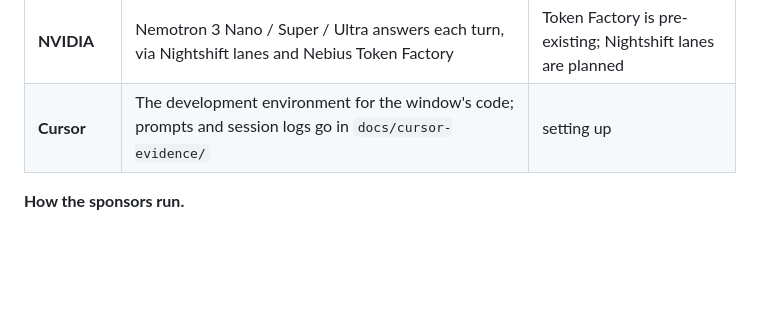
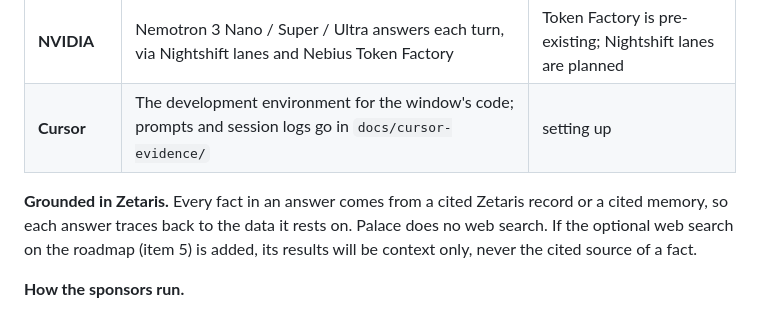
Before and after one commit to jphein/palace, a Markdown page: README.md, the part around the change. Rendered like a GitHub page; blank space fills up the shorter version.

Commit message:
docs(open-agent): state that every answer is grounded in a cited Zetaris record or memory (#7)
Zetaris's build-patterns mail (10/23) names 'ground every answer in Zetaris' as
pattern 1. Palace already works that way and does no web search; the README
now says so, and that any future web search is context only, never a cited source.

Co-authored-by: Claude Opus 5.5 <noreply@anthropic.com>

```diff
--- a/README.md
+++ b/README.md
@@ -112,6 +112,10 @@ This `public` branch is also the Open Agent Hackathon entry. The window opened o
 | **NVIDIA** | Nemotron 3 Nano / Super / Ultra answers each turn, via Nightshift lanes and Nebius Token Factory | Token Factory is pre-existing; Nightshift lanes are planned |
 | **Cursor** | The development environment for the window's code; prompts and session logs go in `docs/cursor-evidence/` | setting up |
 
+**Grounded in Zetaris.** Every fact in an answer comes from a cited Zetaris record or a cited memory, so each answer
+traces back to the data it rests on. Palace does no web search. If the optional web search on the roadmap (item 5) is
+added, its results will be context only, never the cited source of a fact.
+
 **How the sponsors run.**
 - **Zetaris** runs locally, from the participant Docker bundle on our own hardware: a separate machine on the home
   network, which Palace reaches over Zetaris REST (design §3). It was installed and checked before the window.
```
